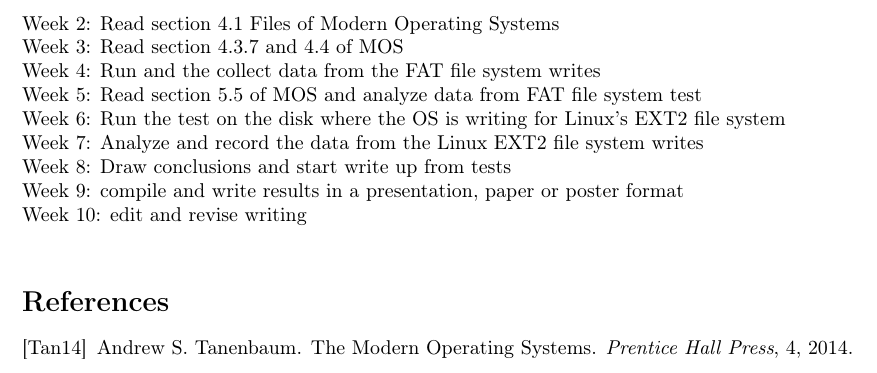
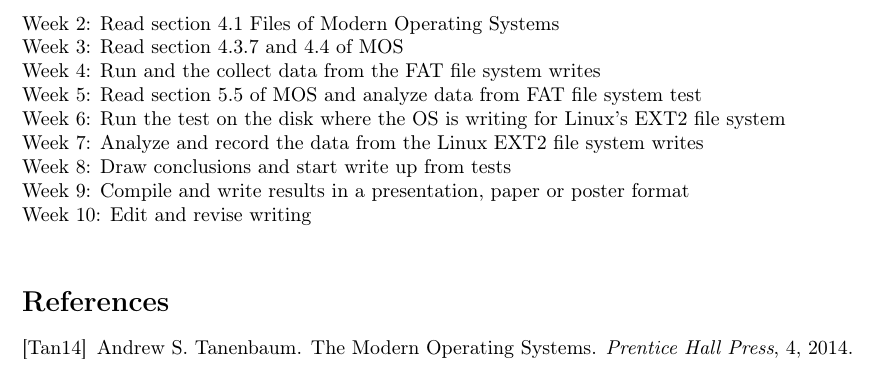
Before and after one commit to leahlang4d/storage_disk_analysis, a LaTeX document (main.tex): part of page 3 of 3, cut so that both start at the same text. Compiled offline with pdfLaTeX.

Commit message:
Update on Overleaf.

```diff
--- a/main.tex
+++ b/main.tex
@@ -106,8 +106,8 @@
 Week 6: Run the test on the disk where the OS is writing for Linux’s EXT2 file system\\
 Week 7: Analyze and record the data from the Linux EXT2 file system writes\\
 Week 8: Draw conclusions and start write up from tests\\
-Week 9: compile and write results in a presentation, paper or poster format\\
-Week 10: edit and revise writing\\
+Week 9: Compile and write results in a presentation, paper or poster format\\
+Week 10: Edit and revise writing\\
 
 \begin{comment}
 \subsection{How to add Comments}
```
